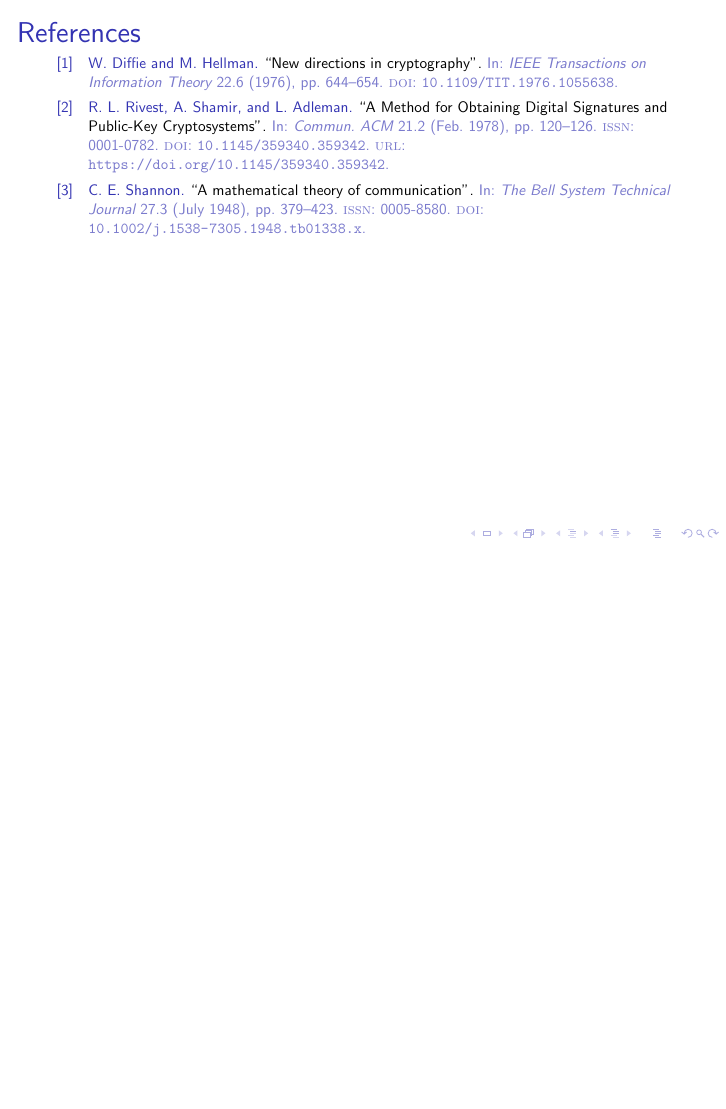
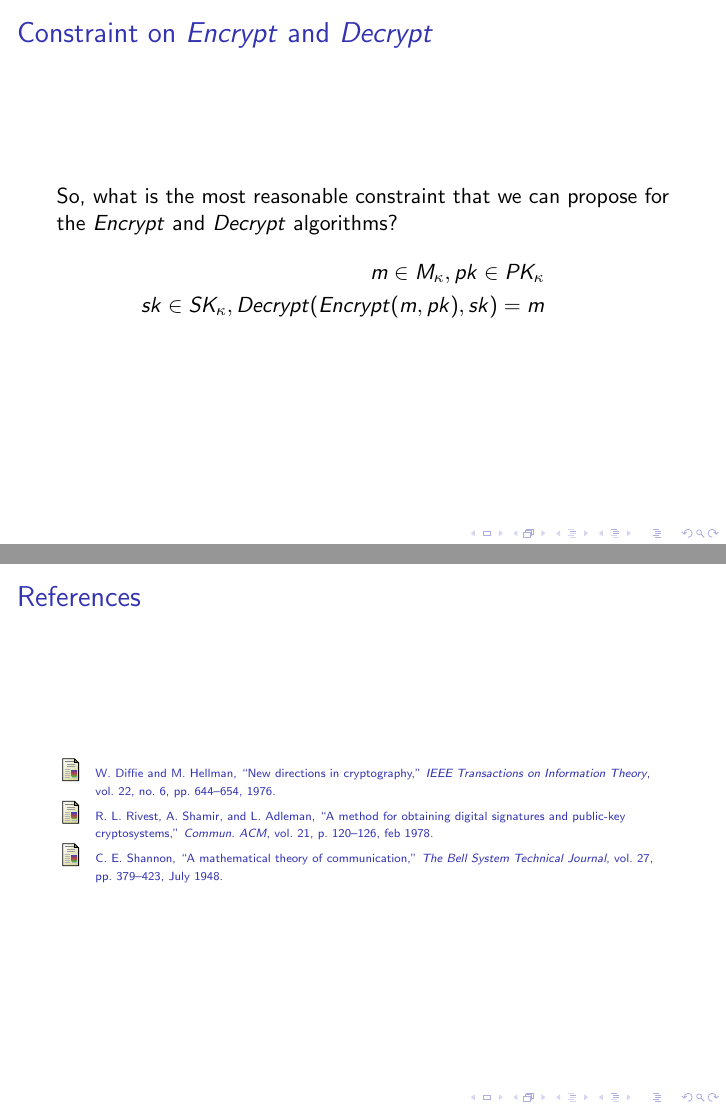
Before and after one commit to y4cer/introduction_to_cryptography, LaTeX slides (lec_03/lec3.tex): page 13 of 13 before the commit and pages 14 and 15 of 15 after it, the two joined at a grey line, the shorter picture padded with empty space. Compiled offline with pdfLaTeX.

Commit message:
fix citations

```diff
--- a/lec_03/lec3.tex
+++ b/lec_03/lec3.tex
@@ -8,12 +8,10 @@
 \usepackage{geometry}
 \usepackage{graphicx}
 \usepackage{eucal}
+\usepackage{cite}
 \usepackage{wrapfig}
 \usepackage{datetime}
-\usepackage{soul}
-\usepackage{bookmark}
 \usepackage[font=small,labelfont=bf]{caption}
-\usepackage{biblatex}
 
 \graphicspath{ {./fig} }
 
@@ -23,8 +21,6 @@
 
 \newdateformat{monthYear}{\monthname[\THEMONTH] \THEYEAR}
 \date{\monthYear\today}
-
-\addbibresource{./refs.bib}
 
 \DeclareCaptionFormat{custom}
 {%
@@ -164,19 +160,21 @@
     \end{definition}
 \end{frame}
 
-% \begin{frame}{Constraint on $Encrypt$ and $Decrypt$}
-%     So, what is the most reasonable constraint that we can propose for the
-%     $Encrypt$ and $Decrypt$ algorithms?
-%     \pause
-%     \begin{eqnarray*}
-%         m \in M_\kappa, pk \in PK_\kappa \\
-%         sk \in SK_\kappa, Decrypt(Encrypt(m, pk), sk) = m
-%     \end{eqnarray*}
-% \end{frame}
+\begin{frame}{Constraint on $Encrypt$ and $Decrypt$}
+    So, what is the most reasonable constraint that we can propose for the
+    $Encrypt$ and $Decrypt$ algorithms?
+    \pause
+    \begin{eqnarray*}
+        m \in M_\kappa, pk \in PK_\kappa \\
+        sk \in SK_\kappa, Decrypt(Encrypt(m, pk), sk) = m
+    \end{eqnarray*}
+\end{frame}
 
-\begin{frame}[shrink=30]{References}
+\begin{frame}{References}
 	\section*{References}
-    \printbibliography
+    \fontsize{6}{7.2}\selectfont
+	\bibliography{refs}
+	\bibliographystyle{ieeetr}
 \end{frame}
 
 \end{document}
```
